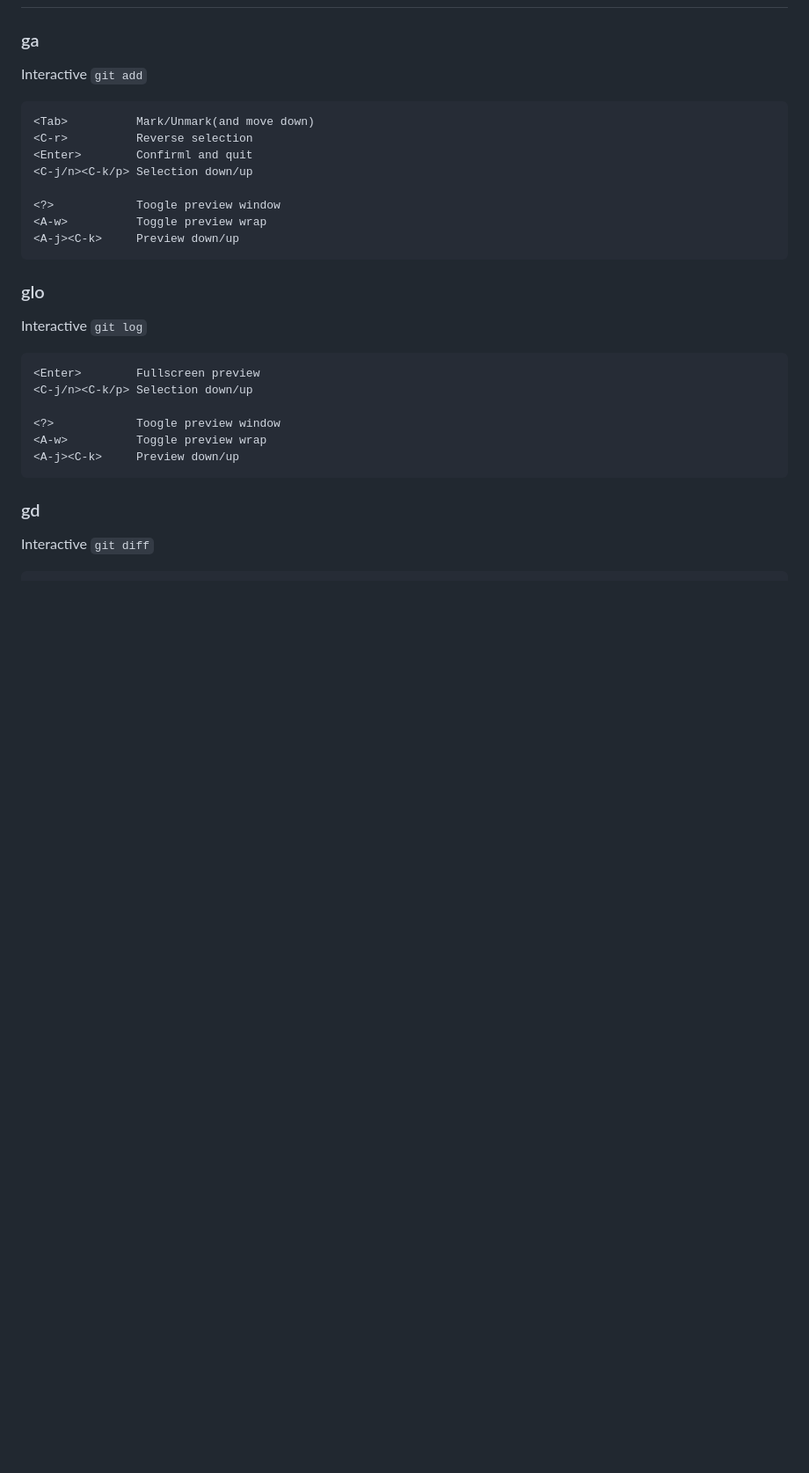
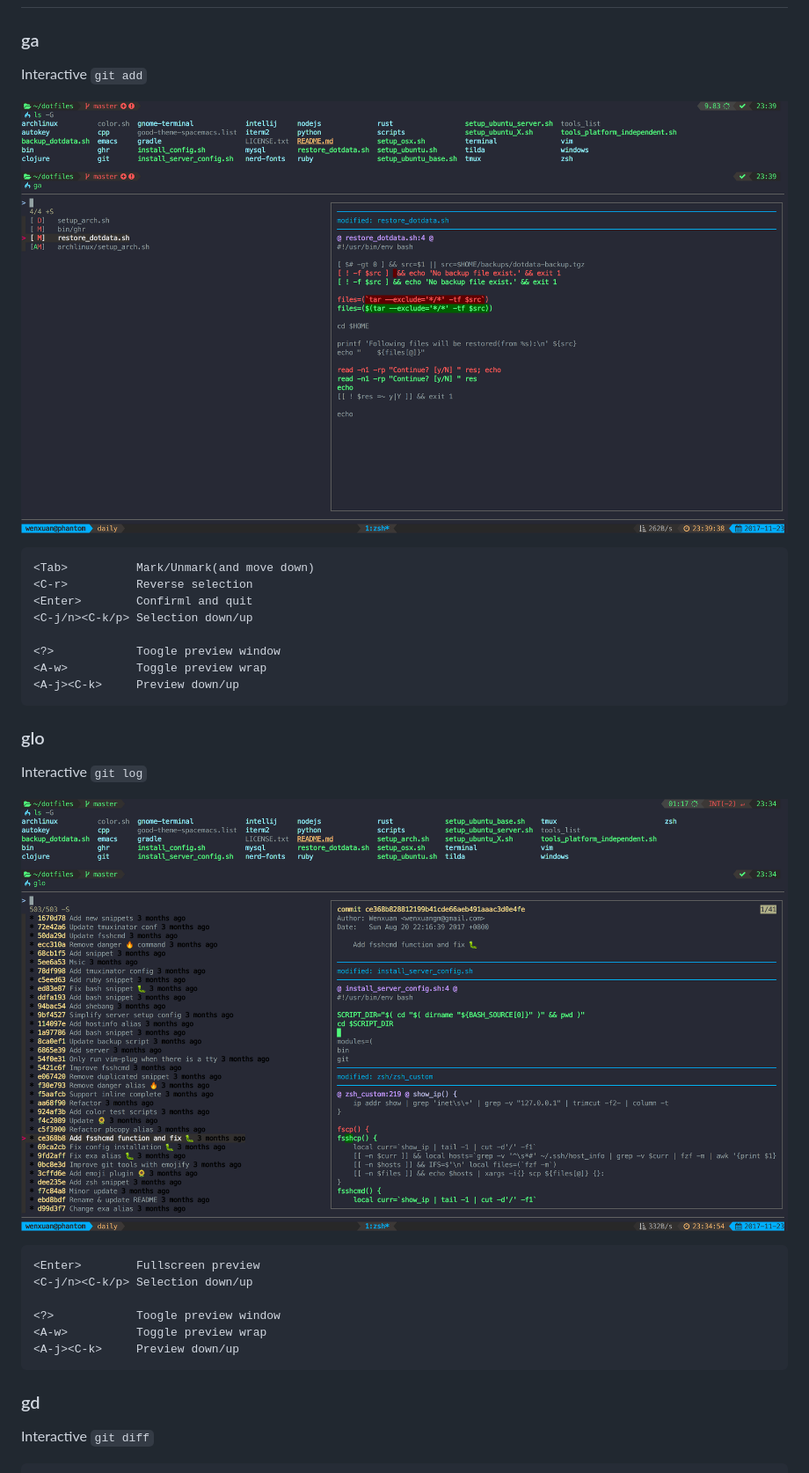
Before and after one commit to wfxr/forgit, a Markdown page: README.md, the part around one of its changes. Shown at 88% size. GitHub-like rendering; pictures changed too: screenshot-ga.png (added), screenshot-glo.png (added); blank space fills up the shorter version.

```diff
--- a/README.md
+++ b/README.md
@@ -24,6 +20,8 @@ Clone this repo somewhere and source the `forgit.plugin.zsh` at ~/.zshrc.
 
 Interactive `git add`
 
+![screenshot](screenshot-ga.png)
+
     <Tab>          Mark/Unmark(and move down)
     <C-r>          Reverse selection
     <Enter>        Confirml and quit
@@ -36,6 +34,8 @@ Interactive `git add`
 ### glo
 
 Interactive `git log`
+
+![screenshot](screenshot-glo.png)
 
     <Enter>        Fullscreen preview
     <C-j/n><C-k/p> Selection down/up
```
Also changed, not shown: other parts of README.md (+2 -4 lines), screenshot-gi.png (added), screenshot.png (deleted).
